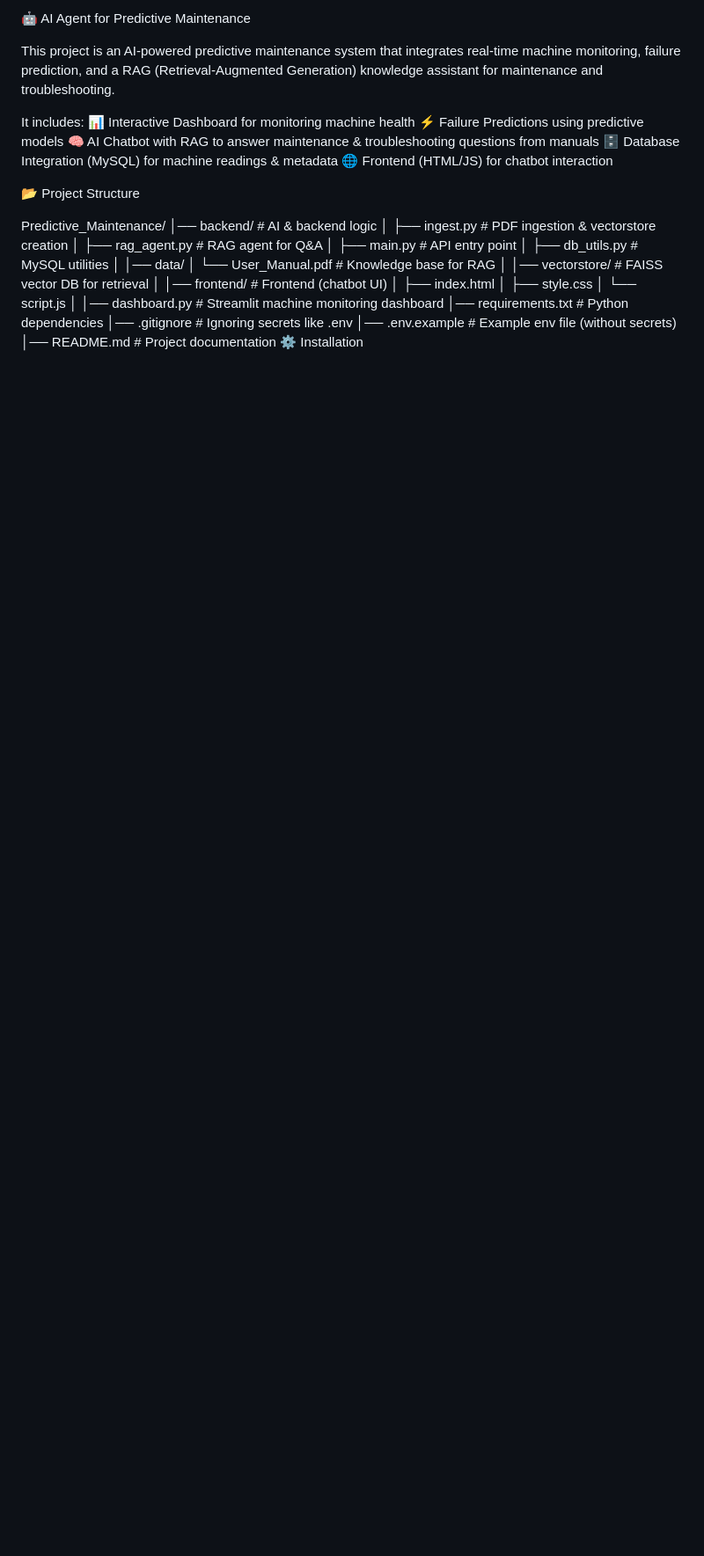
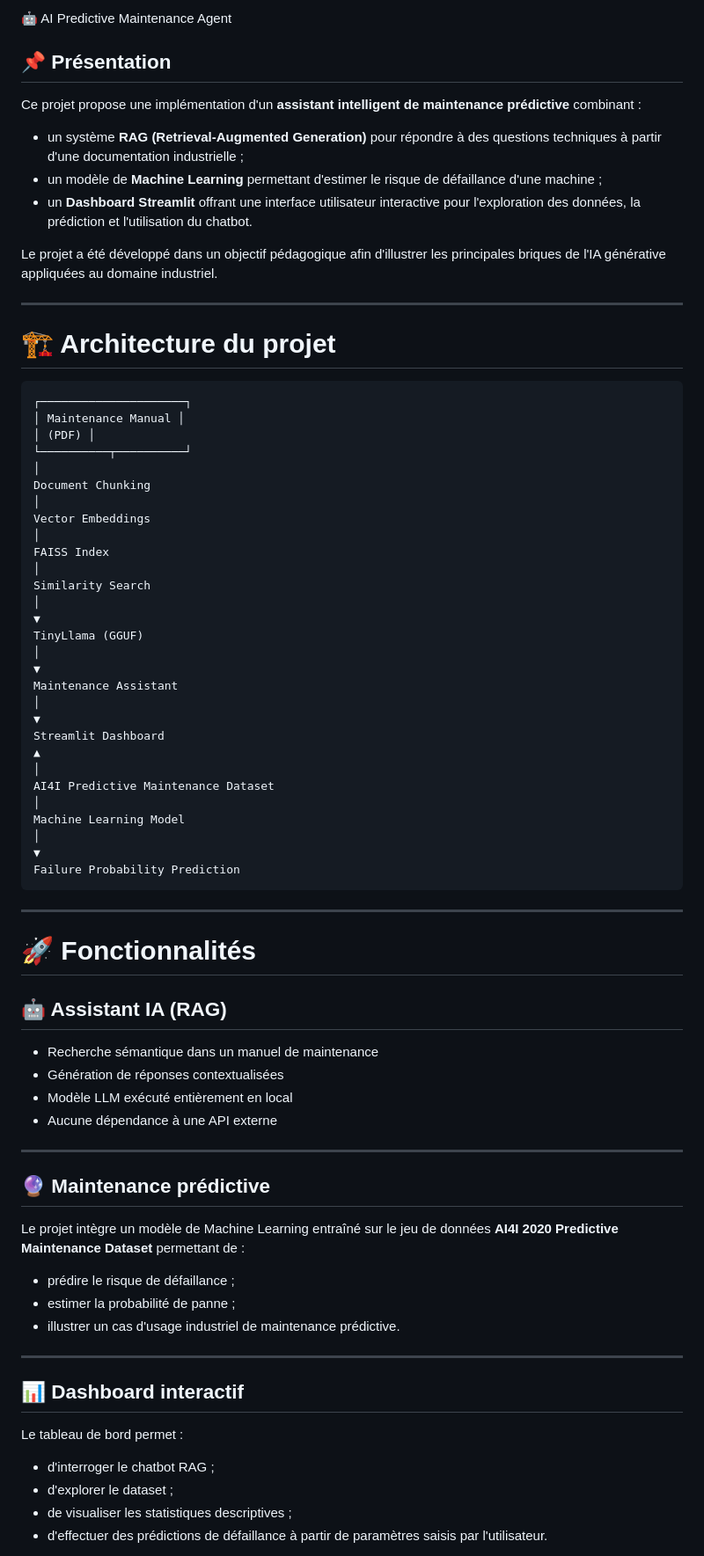
Before and after one commit to Dhlil13/AI_Predictive_Maintenance_Agent, a Markdown page: README.md, the part around one of its changes. Shown at 88% size. GitHub-like rendering; blank space fills up the shorter version.

Commit message:
Update README.md
MAJ Readme

````diff
--- a/README.md
+++ b/README.md
@@ -1,35 +1,80 @@
-🤖 AI Agent for Predictive Maintenance
+ 🤖 AI Predictive Maintenance Agent
 
-This project is an AI-powered predictive maintenance system that integrates real-time machine monitoring, failure prediction, and a RAG (Retrieval-Augmented Generation) knowledge assistant for maintenance and troubleshooting.
+## 📌 Présentation
 
-It includes:
-📊 Interactive Dashboard for monitoring machine health
-⚡ Failure Predictions using predictive models
-🧠 AI Chatbot with RAG to answer maintenance & troubleshooting questions from manuals
-🗄️ Database Integration (MySQL) for machine readings & metadata
-🌐 Frontend (HTML/JS) for chatbot interaction
+Ce projet propose une implémentation d'un **assistant intelligent de maintenance prédictive** combinant :
 
-📂 Project Structure
+- un système **RAG (Retrieval-Augmented Generation)** pour répondre à des questions techniques à partir d'une documentation industrielle ;
+- un modèle de **Machine Learning** permettant d'estimer le risque de défaillance d'une machine ;
+- un **Dashboard Streamlit** offrant une interface utilisateur interactive pour l'exploration des données, la prédiction et l'utilisation du chatbot.
 
-Predictive_Maintenance/
-│── backend/                 # AI & backend logic
-│   ├── ingest.py             # PDF ingestion & vectorstore creation
-│   ├── rag_agent.py          # RAG agent for Q&A
-│   ├── main.py               # API entry point
-│   ├── db_utils.py           # MySQL utilities
+Le projet a été développé dans un objectif pédagogique afin d'illustrer les principales briques de l'IA générative appliquées au domaine industriel.
+
+---
+
+# 🏗️ Architecture du projet
+
+```
+┌─────────────────────┐
+│ Maintenance Manual │
+│ (PDF) │
+└──────────┬──────────┘
 │
-│── data/
-│   └── User_Manual.pdf       # Knowledge base for RAG
+Document Chunking
 │
-│── vectorstore/              # FAISS vector DB for retrieval
+Vector Embeddings
 │
-│── frontend/                 # Frontend (chatbot UI)
-│   ├── index.html
-│   ├── style.css
-│   └── script.js
+FAISS Index
 │
-│── dashboard.py              # Streamlit machine monitoring dashboard
-│── requirements.txt          # Python dependencies
-│── .gitignore                # Ignoring secrets like .env
-│── .env.example              # Example env file (without secrets)
-│── README.md                 # Project documentation
+Similarity Search
+│
+▼
+TinyLlama (GGUF)
+│
+▼
+Maintenance Assistant
+│
+▼
+Streamlit Dashboard
+▲
+│
+AI4I Predictive Maintenance Dataset
+│
+Machine Learning Model
+│
+▼
+Failure Probability Prediction
+```
+
+---
+
+# 🚀 Fonctionnalités
+
+## 🤖 Assistant IA (RAG)
+
+- Recherche sémantique dans un manuel de maintenance
+- Génération de réponses contextualisées
+- Modèle LLM exécuté entièrement en local
+- Aucune dépendance à une API externe
+
+---
+
+## 🔮 Maintenance prédictive
+
+Le projet intègre un modèle de Machine Learning entraîné sur le jeu de données **AI4I 2020 Predictive Maintenance Dataset** permettant de :
+
+- prédire le risque de défaillance ;
+- estimer la probabilité de panne ;
+- illustrer un cas d'usage industriel de maintenance prédictive.
+
+---
+
+## 📊 Dashboard interactif
+
+Le tableau de bord permet :
+
+- d'interroger le chatbot RAG ;
+- d'explorer le dataset ;
+- de visualiser les statistiques descriptives ;
+- d'effectuer des prédictions de défaillance à partir de paramètres saisis par l'utilisateur.
+
````
Also changed, not shown: other parts of README.md (+144 -44 lines).
